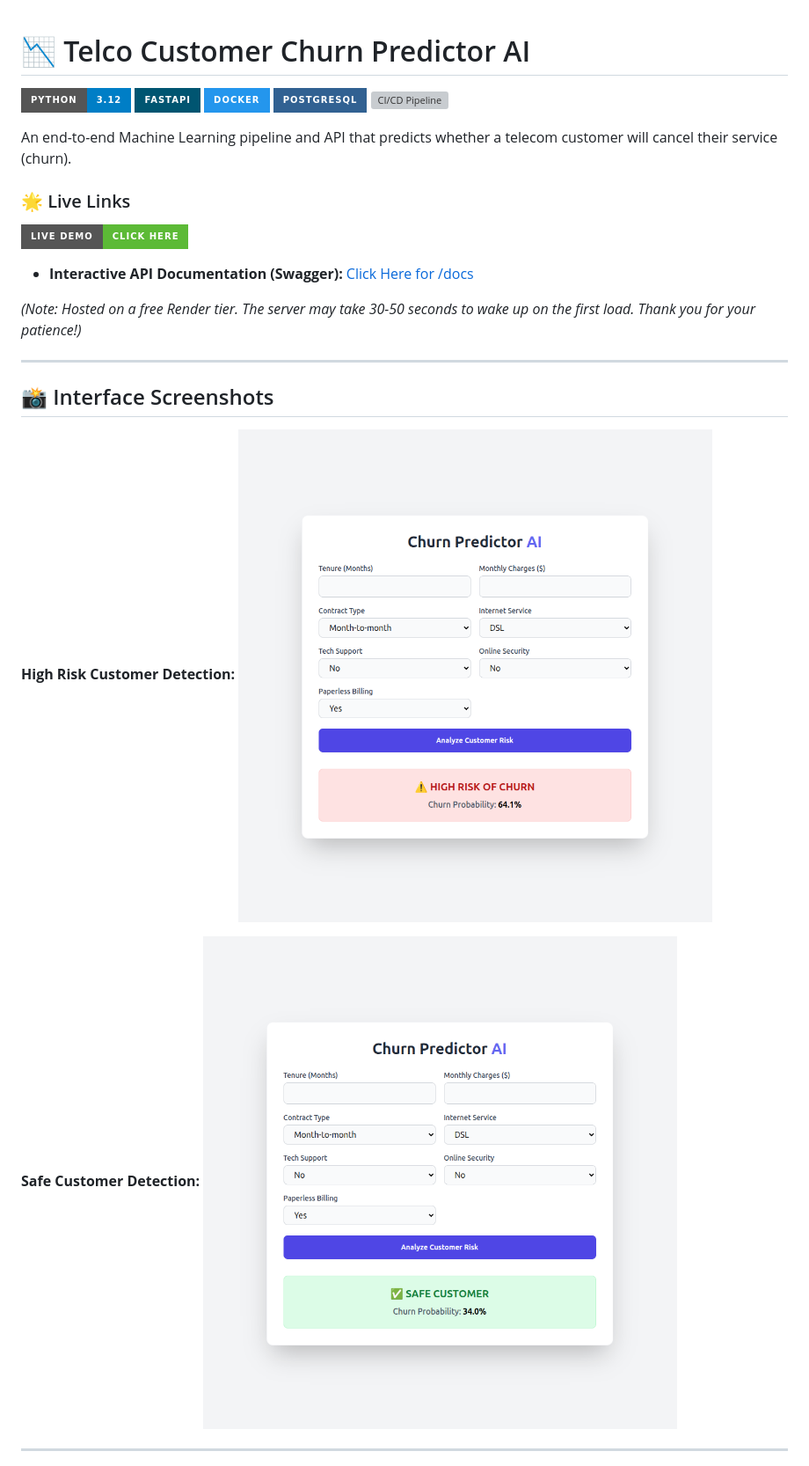
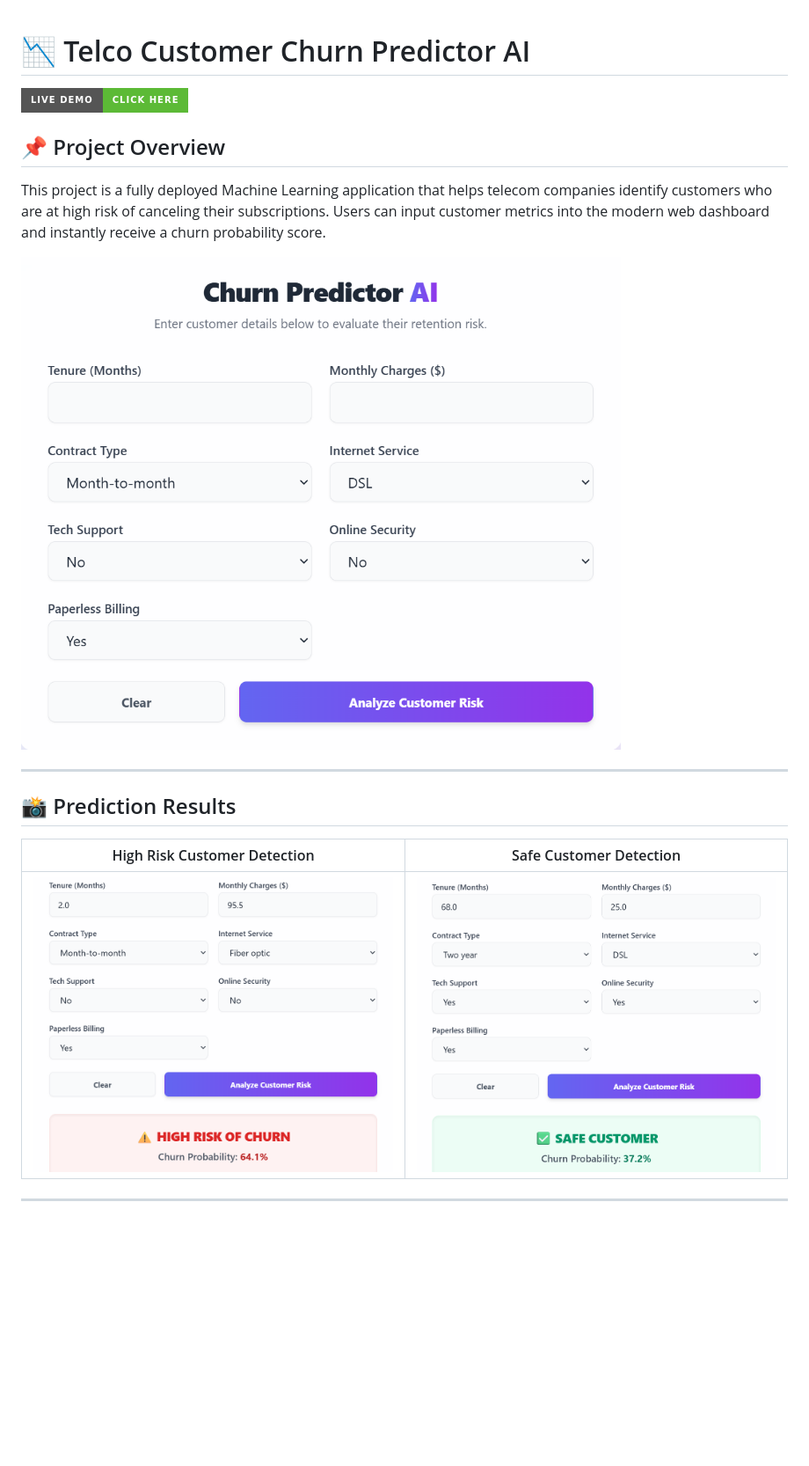
Before and after one commit to MalindaBotheju/Churn-Prediction-Project, a Markdown page: README.md, the part around one of its changes. Shown at 88% size. Drawn GitHub-style; pictures changed too: screenshots/churn_high_risk.png (deleted), screenshots/churn_safe.png (deleted), screenshots/dash.png (added); badges without logos; blank space fills up the shorter version; grey boxes are pictures that could not be loaded.

```diff
--- a/README.md
+++ b/README.md
@@ -1,28 +1,18 @@
 # 📉 Telco Customer Churn Predictor AI
 
-[![Python 3.12](https://img.shields.io/badge/Python-3.12-blue?style=for-the-badge&logo=python)](https://www.python.org/)
-[![FastAPI](https://img.shields.io/badge/FastAPI-005571?style=for-the-badge&logo=fastapi)](https://fastapi.tiangolo.com/)
-[![Docker](https://img.shields.io/badge/Docker-2496ED?style=for-the-badge&logo=docker)](https://www.docker.com/)
-[![PostgreSQL](https://img.shields.io/badge/PostgreSQL-316192?style=for-the-badge&logo=postgresql)](https://www.postgresql.org/)
-[![CI/CD Pipeline](https://img.shields.io/badge/CI%2FCD-GitHub_Actions-2088FF?style=for-the-badge&logo=github-actions)](https://github.com/features/actions)
-
-An end-to-end Machine Learning pipeline and API that predicts whether a telecom customer will cancel their service (churn).
-
-### 🌟 Live Links
 [![Live Demo](https://img.shields.io/badge/LIVE%20DEMO-CLICK%20HERE-5cba36?style=for-the-badge)](https://churn-prediction-project-i7g4.onrender.com/)
 
-* **Interactive API Documentation (Swagger):** [Click Here for /docs](https://churn-prediction-project-i7g4.onrender.com/docs)
+## 📌 Project Overview
+This project is a fully deployed Machine Learning application that helps telecom companies identify customers who are at high risk of canceling their subscriptions. Users can input customer metrics into the modern web dashboard and instantly receive a churn probability score.
 
-*(Note: Hosted on a free Render tier. The server may take 30-50 seconds to wake up on the first load. Thank you for your patience!)*
+<img src="screenshots/dash.png" alt="Main Dashboard" width="800">
 
 ---
 
-## 📸 Interface Screenshots
+## 📸 Prediction Results
 
-**High Risk Customer Detection:**
-![High Risk Prediction](screenshots/churn_high_risk.png)
-
-**Safe Customer Detection:**
-![Safe Customer Prediction](screenshots/churn_safe.png)
+| High Risk Customer Detection | Safe Customer Detection |
+| :---: | :---: |
+| <img src="screenshots/risk.png" alt="High Risk" width="100%"> | <img src="screenshots/safe.png" alt="Safe" width="100%"> |
 
 ---
```
Also changed, not shown: other parts of README.md (+0 -6 lines).
